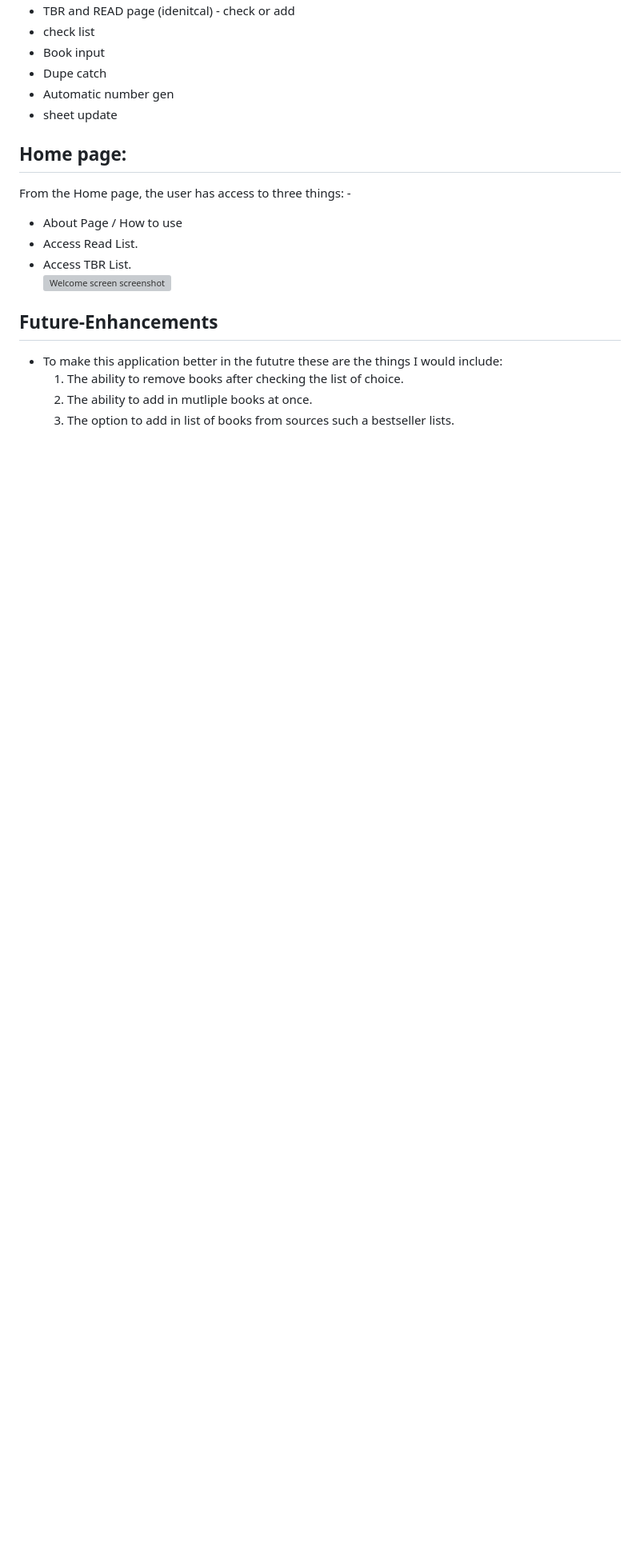
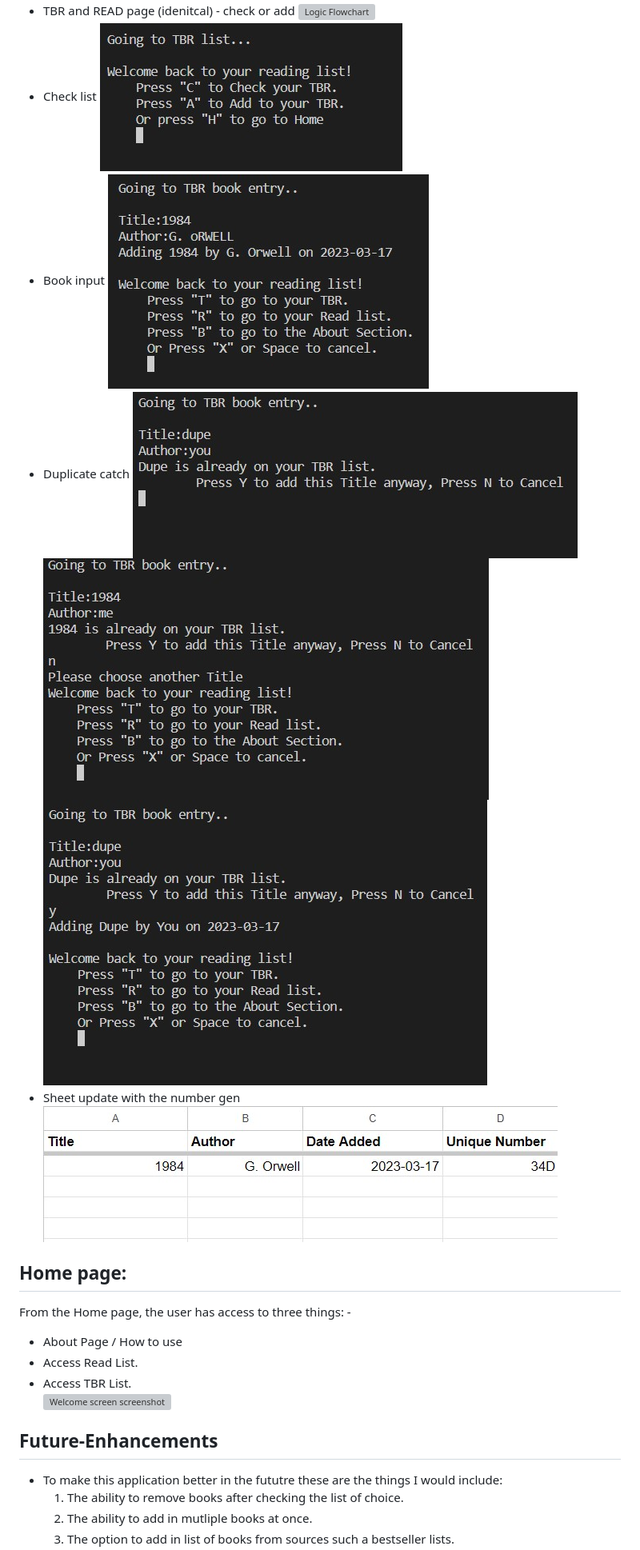
Before and after one commit to Pur3-MAlice/reading_list, a Markdown page: README.md, the part around the change printed below. Shown: that part at 80% size. GitHub-like rendering; blank space fills up the shorter version; grey boxes are pictures that could not be loaded.

Commit message:
adding images to features on README.md

```diff
--- a/README.md
+++ b/README.md
@@ -68,9 +70,15 @@ To understand the steps required in order to program the game, I created the bel
  * TBR and READ page (idenitcal) - check or add
- * check list
+ ![Logic Flowchart]()
+ * Check list
+ ![Check list](/documents/tbr_list.jpg)
  * Book input
- * Dupe catch
- * Automatic number gen
- * sheet update
+ ![Book input](/documents/add_book.jpg)
+ * Duplicate catch
+ ![Dupe catch](/documents/dupecheck.jpg)
+ ![Dupe catch, no](/documents/dupecheck_no.jpg)
+ ![Dupe catch, yes](/documents/dupecheck_yes.jpg)
+ * Sheet update with the number gen
+ ![Sheet Update](/documents/update_sheet.jpg)
 
 ## **Home page:**
 From the Home page, the user has access to three things: -
```
Also changed, not shown: other parts of README.md (+5 -3 lines).
